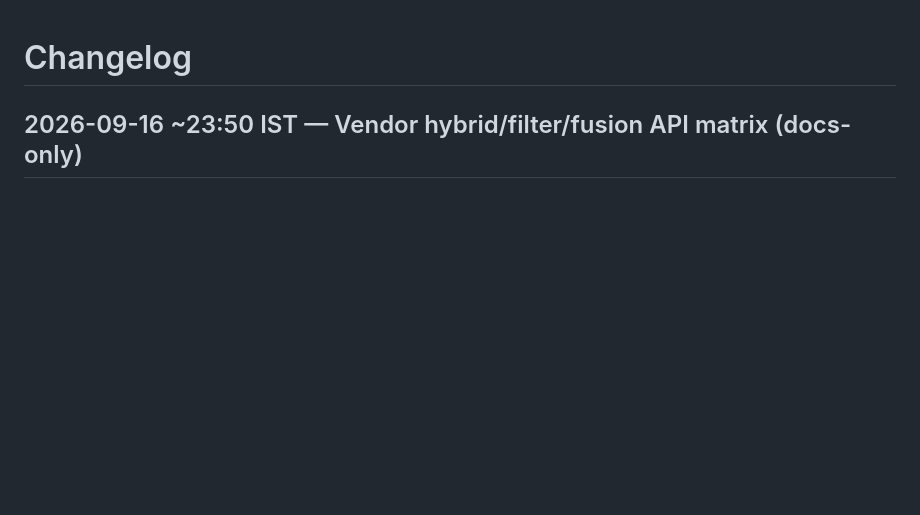
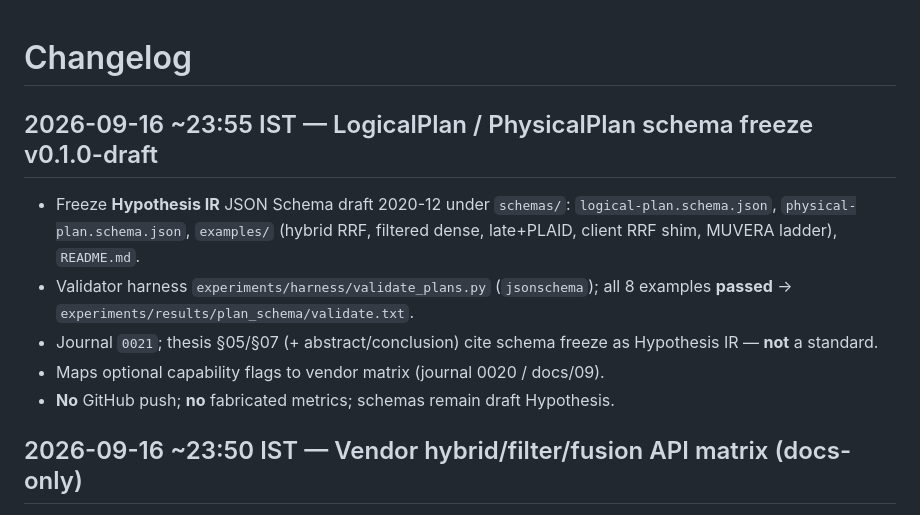
Before and after one commit to vijaykumarjob0701/rql-rag-query-language, a Markdown page: CHANGELOG.md, the part around the change. Drawn GitHub-style; blank space fills up the shorter version.

```diff
--- a/CHANGELOG.md
+++ b/CHANGELOG.md
@@ -1,4 +1,13 @@
 # Changelog
+
+## 2026-09-16 ~23:55 IST — LogicalPlan / PhysicalPlan schema freeze v0.1.0-draft
+
+- Freeze **Hypothesis IR** JSON Schema draft 2020-12 under `schemas/`: `logical-plan.schema.json`, `physical-plan.schema.json`, `examples/` (hybrid RRF, filtered dense, late+PLAID, client RRF shim, MUVERA ladder), `README.md`.
+- Validator harness `experiments/harness/validate_plans.py` (`jsonschema`); all 8 examples **passed** → `experiments/results/plan_schema/validate.txt`.
+- Journal `0021`; thesis §05/§07 (+ abstract/conclusion) cite schema freeze as Hypothesis IR — **not** a standard.
+- Maps optional capability flags to vendor matrix (journal 0020 / docs/09).
+- **No** GitHub push; **no** fabricated metrics; schemas remain draft Hypothesis.
+
 
 ## 2026-09-16 ~23:50 IST — Vendor hybrid/filter/fusion API matrix (docs-only)
 
```
Also changed, not shown: NOTES-search-log.md (+15 -0 lines), README.md (+2 -0 lines).
